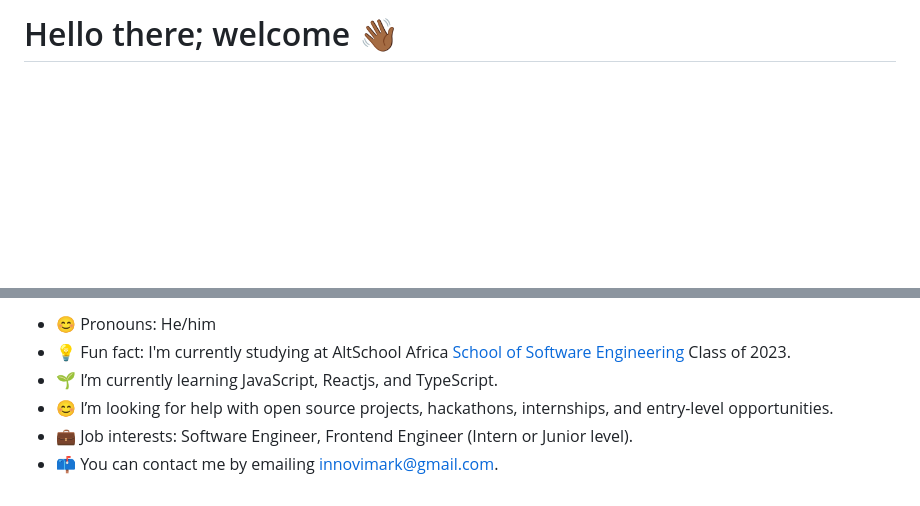
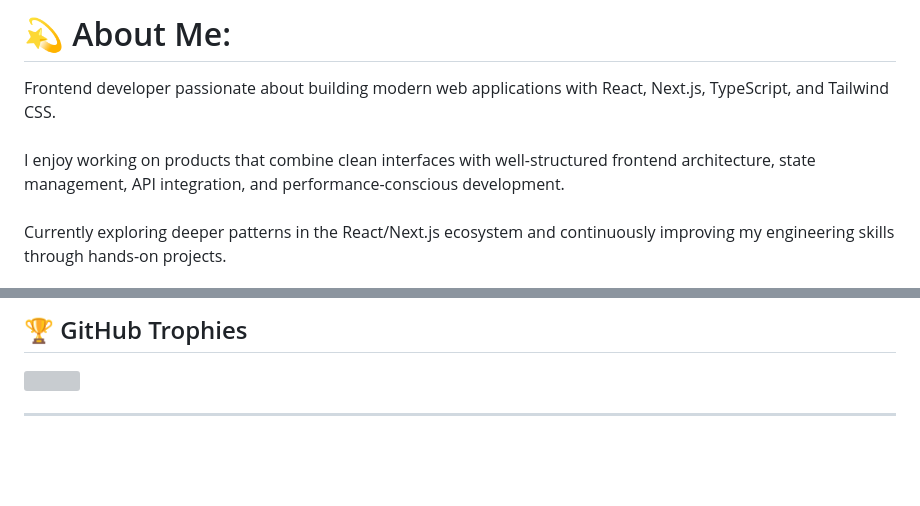
Before and after one commit to victorrmark/victorrmark, a Markdown page: README.md, 2 parts joined by grey strips. GitHub-like rendering; blank space fills up the shorter version; grey boxes are pictures that could not be loaded.

Commit message:
Revise README with new personal details and socials
Updated personal introduction and social links in README.

```diff
--- a/README.md
+++ b/README.md
@@ -1,2 +1,3 @@
-# Hello there; welcome 👋🏾
+# 💫 About Me:
+Frontend developer passionate about building modern web applications with React, Next.js, TypeScript, and Tailwind CSS.<br><br>I enjoy working on products that combine clean interfaces with well-structured frontend architecture, state management, API integration, and performance-conscious development.<br><br>Currently exploring deeper patterns in the React/Next.js ecosystem and continuously improving my engineering skills through hands-on projects.
 
@@ -8,10 +14,5 @@ I'm a Software Engineer, and a student at AltSchool Africa. I'm open to working
 
-- 😊 Pronouns: He/him
-- 💡 Fun fact: I'm currently studying at AltSchool Africa [School of Software Engineering](https://altschoolafrica.com/schools/engineering) Class of 2023.
-- 🌱 I’m currently learning JavaScript, Reactjs, and TypeScript.
-- 😊 I’m looking for help with open source projects, hackathons, internships, and entry-level opportunities.
-- 💼 Job interests: Software Engineer, Frontend Engineer (Intern or Junior level).
-- 📫 You <!--can [view my resume](#) and --> can contact me by emailing innovimark@gmail.com.
+## 🏆 GitHub Trophies
+![](https://github-profile-trophy.vercel.app/?username=victorrmark&theme=radical&no-frame=false&no-bg=false&margin-w=4)
 
-<!--
 ---
```
Also changed, not shown: other parts of README.md (+10 -7 lines).
